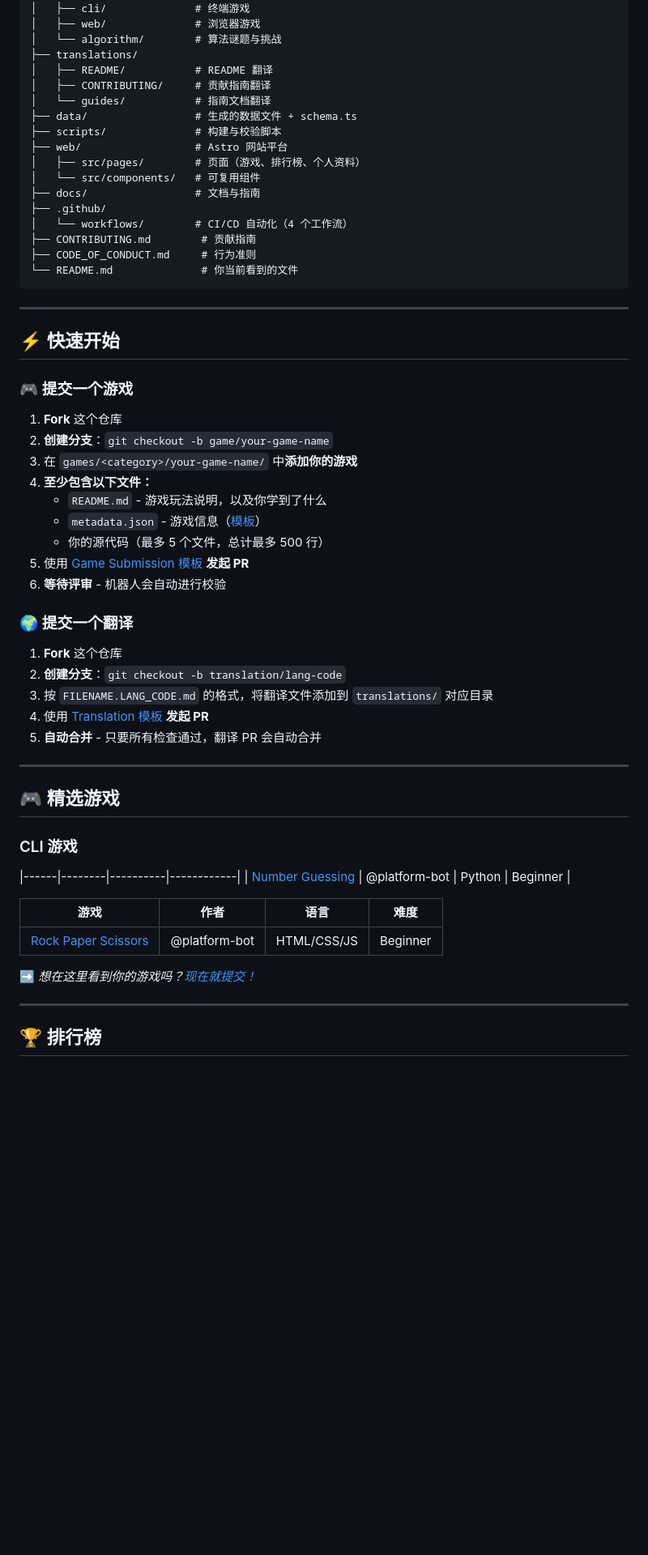
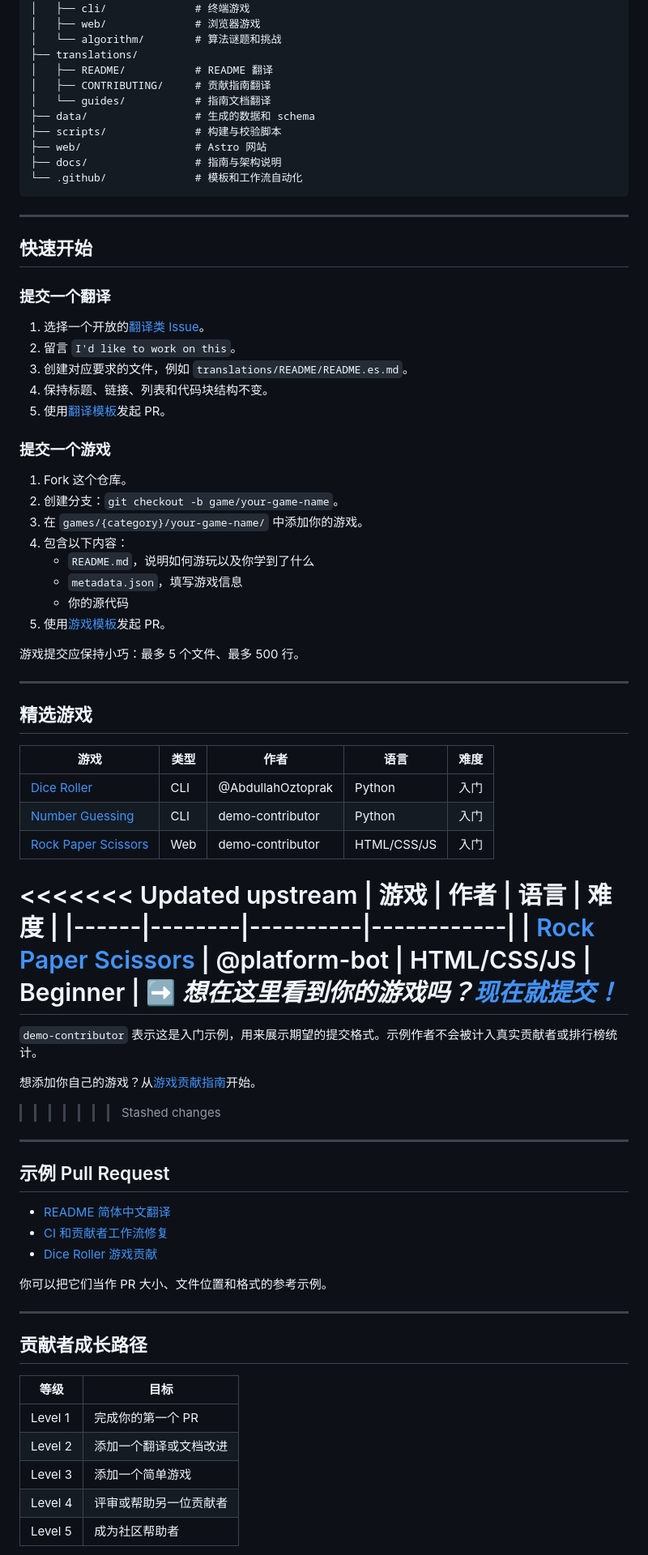
Before and after one commit to AbdullahOztoprak/first-contribution-playground, a Markdown page: translations/README/README.zh-CN.md, the part around one of its changes. Shown at 81% size. Rendered like a GitHub page; blank space fills up the shorter version.

````diff
--- a/translations/README/README.zh-CN.md
+++ b/translations/README/README.zh-CN.md
@@ -41,60 +172,83 @@ First Contribution Playground/
 ├── games/
 │   ├── cli/              # 终端游戏
 │   ├── web/              # 浏览器游戏
-│   └── algorithm/        # 算法谜题与挑战
+│   └── algorithm/        # 算法谜题和挑战
 ├── translations/
 │   ├── README/           # README 翻译
 │   ├── CONTRIBUTING/     # 贡献指南翻译
 │   └── guides/           # 指南文档翻译
-├── data/                 # 生成的数据文件 + schema.ts
+├── data/                 # 生成的数据和 schema
 ├── scripts/              # 构建与校验脚本
-├── web/                  # Astro 网站平台
-│   ├── src/pages/        # 页面（游戏、排行榜、个人资料）
-│   └── src/components/   # 可复用组件
-├── docs/                 # 文档与指南
-├── .github/
-│   └── workflows/        # CI/CD 自动化（4 个工作流）
-├── CONTRIBUTING.md        # 贡献指南
-├── CODE_OF_CONDUCT.md     # 行为准则
-└── README.md              # 你当前看到的文件
+├── web/                  # Astro 网站
+├── docs/                 # 指南与架构说明
+└── .github/              # 模板和工作流自动化
 ```
 
 ---
 
-## ⚡ 快速开始
+## 快速开始
 
-### 🎮 提交一个游戏
+### 提交一个翻译
 
-1. **Fork** 这个仓库
-2. **创建分支**：`git checkout -b game/your-game-name`
-3. 在 `games/<category>/your-game-name/` 中**添加你的游戏**
-4. **至少包含以下文件：**
-   - `README.md` - 游戏玩法说明，以及你学到了什么
-   - `metadata.json` - 游戏信息（[模板](../../CONTRIBUTING.md#metadatajson-template)）
-   - 你的源代码（最多 5 个文件，总计最多 500 行）
-5. 使用 [Game Submission 模板](../../.github/PULL_REQUEST_TEMPLATE/game_submission.md) **发起 PR**
-6. **等待评审** - 机器人会自动进行校验
+1. 选择一个开放的[翻译类 Issue](https://github.com/AbdullahOztoprak/first-contribution-playground/issues?q=is%3Aissue+is%3Aopen+label%3A%22%F0%9F%8C%8D+translation%22)。
+2. 留言 `I'd like to work on this`。
+3. 创建对应要求的文件，例如 `translations/README/README.es.md`。
+4. 保持标题、链接、列表和代码块结构不变。
+5. 使用[翻译模板](../../.github/PULL_REQUEST_TEMPLATE/translation_submission.md)发起 PR。
 
-### 🌍 提交一个翻译
+### 提交一个游戏
 
-1. **Fork** 这个仓库
-2. **创建分支**：`git checkout -b translation/lang-code`
-3. 按 `FILENAME.LANG_CODE.md` 的格式，将翻译文件添加到 `translations/` 对应目录
-4. 使用 [Translation 模板](../../.github/PULL_REQUEST_TEMPLATE/translation_submission.md) **发起 PR**
-5. **自动合并** - 只要所有检查通过，翻译 PR 会自动合并
+1. Fork 这个仓库。
+2. 创建分支：`git checkout -b game/your-game-name`。
+3. 在 `games/{category}/your-game-name/` 中添加你的游戏。
+4. 包含以下内容：
+   - `README.md`，说明如何游玩以及你学到了什么
+   - `metadata.json`，填写游戏信息
+   - 你的源代码
+5. 使用[游戏模板](../../.github/PULL_REQUEST_TEMPLATE/game_submission.md)发起 PR。
+
+游戏提交应保持小巧：最多 5 个文件、最多 500 行。
 
 ---
 
-## 🎮 精选游戏
+## 精选游戏
 
-### CLI 游戏
-|------|--------|----------|------------|
-| [Number Guessing](../../games/cli/example-number-guessing/) | @platform-bot | Python | Beginner |
+| 游戏 | 类型 | 作者 | 语言 | 难度 |
+|---|---|---|---|---|
+| [Dice Roller](../../games/cli/dice-roller/) | CLI | @AbdullahOztoprak | Python | 入门 |
+| [Number Guessing](../../games/cli/example-number-guessing/) | CLI | demo-contributor | Python | 入门 |
+| [Rock Paper Scissors](../../games/web/example-rock-paper-scissors/) | Web | demo-contributor | HTML/CSS/JS | 入门 |
 
+<<<<<<< Updated upstream
 | 游戏 | 作者 | 语言 | 难度 |
 |------|--------|----------|------------|
 | [Rock Paper Scissors](../../games/web/example-rock-paper-scissors/) | @platform-bot | HTML/CSS/JS | Beginner |
 ➡️ *想在这里看到你的游戏吗？[现在就提交！](https://github.com/AbdullahOztoprak/first-contribution-playground/issues/new?template=game-submission.yml)*
+=======
+`demo-contributor` 表示这是入门示例，用来展示期望的提交格式。示例作者不会被计入真实贡献者或排行榜统计。
+
+想添加你自己的游戏？从[游戏贡献指南](../../CONTRIBUTING.md#submitting-a-game)开始。
+>>>>>>> Stashed changes
 
 ---
-## 🏆 排行榜
+
+## 示例 Pull Request
+
+- [README 简体中文翻译](https://github.com/AbdullahOztoprak/first-contribution-playground/pull/23)
+- [CI 和贡献者工作流修复](https://github.com/AbdullahOztoprak/first-contribution-playground/pull/30)
+- [Dice Roller 游戏贡献](../../games/cli/dice-roller/)
+
+你可以把它们当作 PR 大小、文件位置和格式的参考示例。
+
+---
+
+## 贡献者成长路径
+
+| 等级 | 目标 |
+|---|---|
+| Level 1 | 完成你的第一个 PR |
+| Level 2 | 添加一个翻译或文档改进 |
+| Level 3 | 添加一个简单游戏 |
+| Level 4 | 评审或帮助另一位贡献者 |
+| Level 5 | 成为社区帮助者 |
+
````
Also changed, not shown: other parts of translations/README/README.zh-CN.md (+183 -66 lines).
